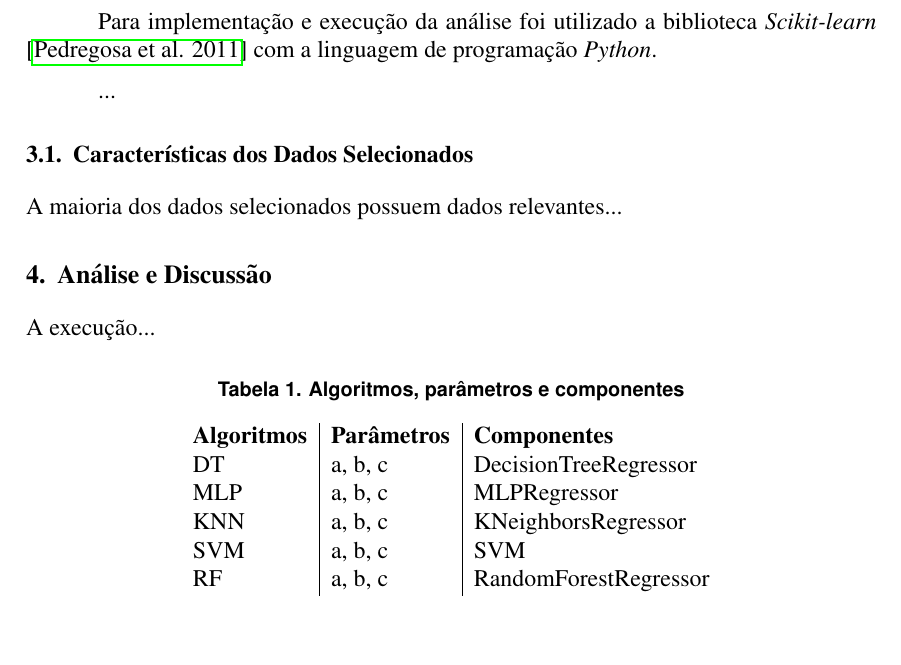
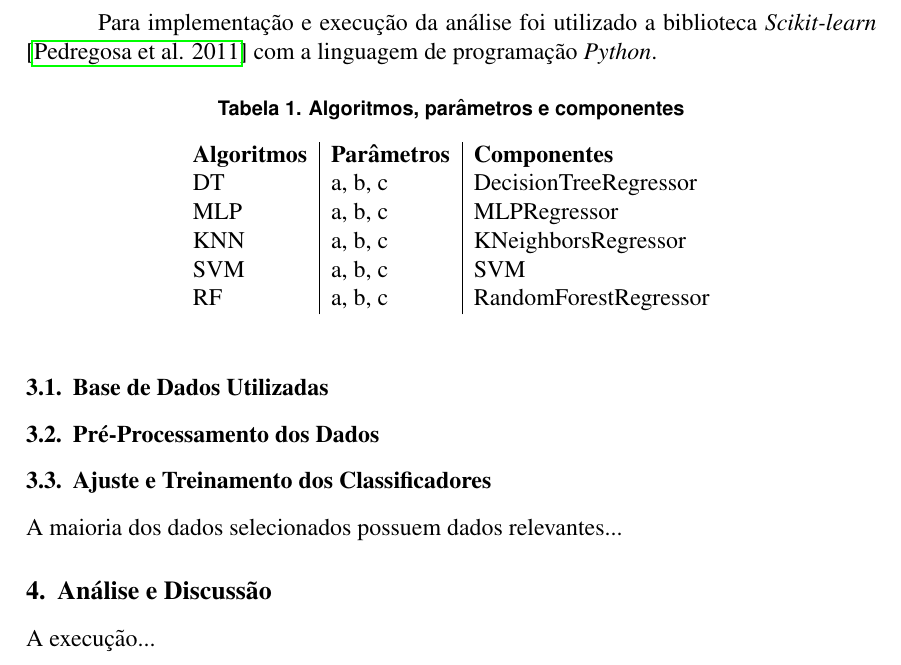
Before and after one commit to carlos-bitencourt/ia-projects, a LaTeX paper (dev-artigo/sbc-template.tex): part of page 6 of 8, cut so that both start at the same text, the shorter picture padded with empty space. Compiled offline with pdfLaTeX.

Commit message:
Ajuste revisão com professor.

```diff
--- a/dev-artigo/sbc-template.tex
+++ b/dev-artigo/sbc-template.tex
@@ -166,16 +166,6 @@ Foram selecionados cinco Algoritmos para análise de performance: Árvore de Dec
 
 Para implementação e execução da análise foi utilizado a biblioteca \textit{Scikit-learn} \cite{scikitlearn:2011} com a linguagem de programação \textit{Python}.
 
-...
-
-\subsection{Características dos Dados Selecionados}
-
-A maioria dos dados selecionados possuem dados relevantes...
-
-\section{Análise e Discussão}
-
-A execução...
-
 \begin{table}[h!]
   \begin{center}
     \caption{Algoritmos, parâmetros e componentes}
@@ -190,6 +180,22 @@ A execução...
     \end{tabular}
   \end{center}
 \end{table}
+
+\subsection{Base de Dados Utilizadas}
+
+
+\subsection{Pré-Processamento dos Dados}
+
+
+\subsection{Ajuste e Treinamento dos Classificadores}
+
+A maioria dos dados selecionados possuem dados relevantes...
+
+\section{Análise e Discussão}
+
+A execução...
+
+
 
 \begin{table}[h!]
   \begin{center}
```
Also changed, not shown: 1 other file.
